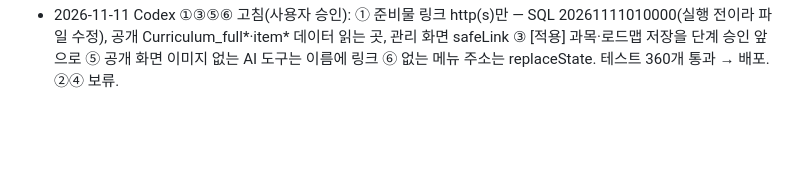
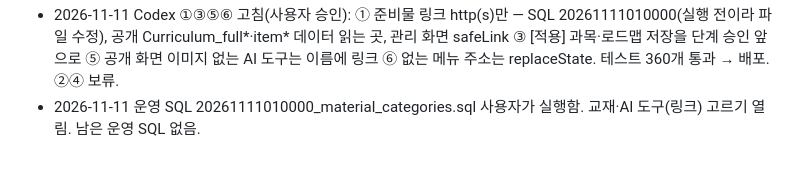
Before and after one commit to rladiddus/comsw, a Markdown page: record.md, the part around the change. Drawn GitHub-style; blank space fills up the shorter version.

```diff
--- a/record.md
+++ b/record.md
@@ -1128,3 +1128,4 @@
 - 2026-11-11 (배포 전) 승인 대기 [준비물 작성] 팝업 다시(사용자가 팝업 방식 선택): 교재·물품·사용 프로그램 + AI 도구 [이름][링크][추가], 제목 오른쪽 준비물 없음(모든 칸 막고 없음으로). ② 준비물 칸은 보기만. 내 커리큘럼 준비물에 AI 도구 링크 칸. SQL 20261111010000(아직 실행 전이라 고침): AI 도구는 한 줄에 이름 | 링크 → 수업별 준비물 link_url. 대시보드 메뉴·화면 삭제(선생님은 내 프로필·내 커리큘럼만). 매뉴얼 두 개 갱신. 테스트 358개 통과.
 - 2026-11-11 redesign을 main에 합쳐 배포함(2a54f70, 테스트 358개, 공개 사이트 반영 확인). Codex 검토 6건 확인: 링크 스킴 검사(높음)·공개 화면 AI 링크·[적용] 순서·옛 대시보드 주소는 고치기 추천, 승인 때 지운 준비물 동기화·쉼표 이름은 보류 제안 → 사용자 답 대기. 운영 SQL 20261111010000은 링크 검사 고친 뒤 실행.
 - 2026-11-11 Codex ①③⑤⑥ 고침(사용자 승인): ① 준비물 링크 http(s)만 — SQL 20261111010000(실행 전이라 파일 수정), 공개 Curriculum_full*·item* 데이터 읽는 곳, 관리 화면 safeLink ③ [적용] 과목·로드맵 저장을 단계 승인 앞으로 ⑤ 공개 화면 이미지 없는 AI 도구는 이름에 링크 ⑥ 없는 메뉴 주소는 replaceState. 테스트 360개 통과 → 배포. ②④ 보류.
+- 2026-11-11 운영 SQL 20261111010000_material_categories.sql 사용자가 실행함. 교재·AI 도구(링크) 고르기 열림. 남은 운영 SQL 없음.
```
Also changed, not shown: claude-mem.md (+1 -1 lines), record_v3.md (+2 -2 lines).
